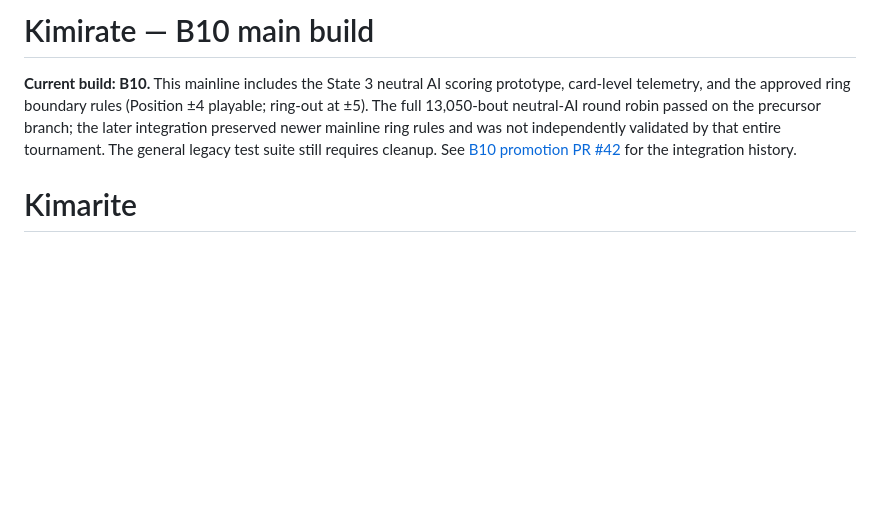
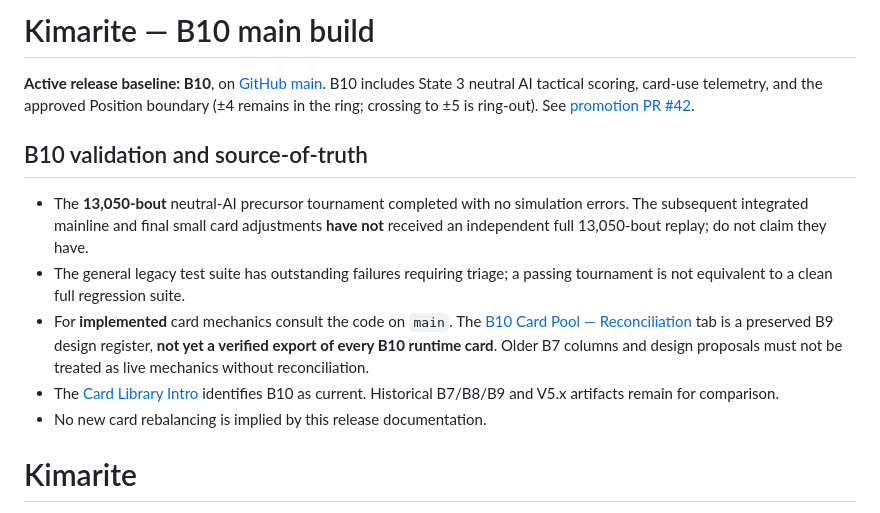
Before and after one commit to thomasw326/kimarite, a Markdown page: README.md, the part around the change. GitHub-like rendering; blank space fills up the shorter version.

Commit message:
docs(B10): align main README with current build and card pool reconciliation

```diff
--- a/README.md
+++ b/README.md
@@ -1,6 +1,14 @@
-# Kimirate — B10 main build
+# Kimarite — B10 main build
 
-**Current build: B10.** This mainline includes the State 3 neutral AI scoring prototype, card-level telemetry, and the approved ring boundary rules (Position ±4 playable; ring-out at ±5). The full 13,050-bout neutral-AI round robin passed on the precursor branch; the later integration preserved newer mainline ring rules and was not independently validated by that entire tournament. The general legacy test suite still requires cleanup. See [B10 promotion PR #42](https://github.com/thomasw326/kimarite/pull/42) for the integration history.
+**Active release baseline: B10**, on [GitHub main](https://github.com/thomasw326/kimarite/tree/main). B10 includes State 3 neutral AI tactical scoring, card-use telemetry, and the approved Position boundary (±4 remains in the ring; crossing to ±5 is ring-out). See [promotion PR #42](https://github.com/thomasw326/kimarite/pull/42).
+
+## B10 validation and source-of-truth
+
+- The **13,050-bout** neutral-AI precursor tournament completed with no simulation errors. The subsequent integrated mainline and final small card adjustments **have not** received an independent full 13,050-bout replay; do not claim they have.
+- The general legacy test suite has outstanding failures requiring triage; a passing tournament is not equivalent to a clean full regression suite.
+- For **implemented** card mechanics consult the code on `main`. The [B10 Card Pool — Reconciliation](https://docs.google.com/spreadsheets/d/1tDtaDeT9fUMfEEzELqhM-_5iG2Y-r1KoxZOfKqMMUq0/edit) tab is a preserved B9 design register, **not yet a verified export of every B10 runtime card**. Older B7 columns and design proposals must not be treated as live mechanics without reconciliation.
+- The [Card Library Intro](https://docs.google.com/spreadsheets/d/1JY-vPmU-yqcwYzrEugKP43JrnFGLi_UwZSFkOSqWtWI/edit) identifies B10 as current. Historical B7/B8/B9 and V5.x artifacts remain for comparison.
+- No new card rebalancing is implied by this release documentation.
 
 # Kimarite
 
```
